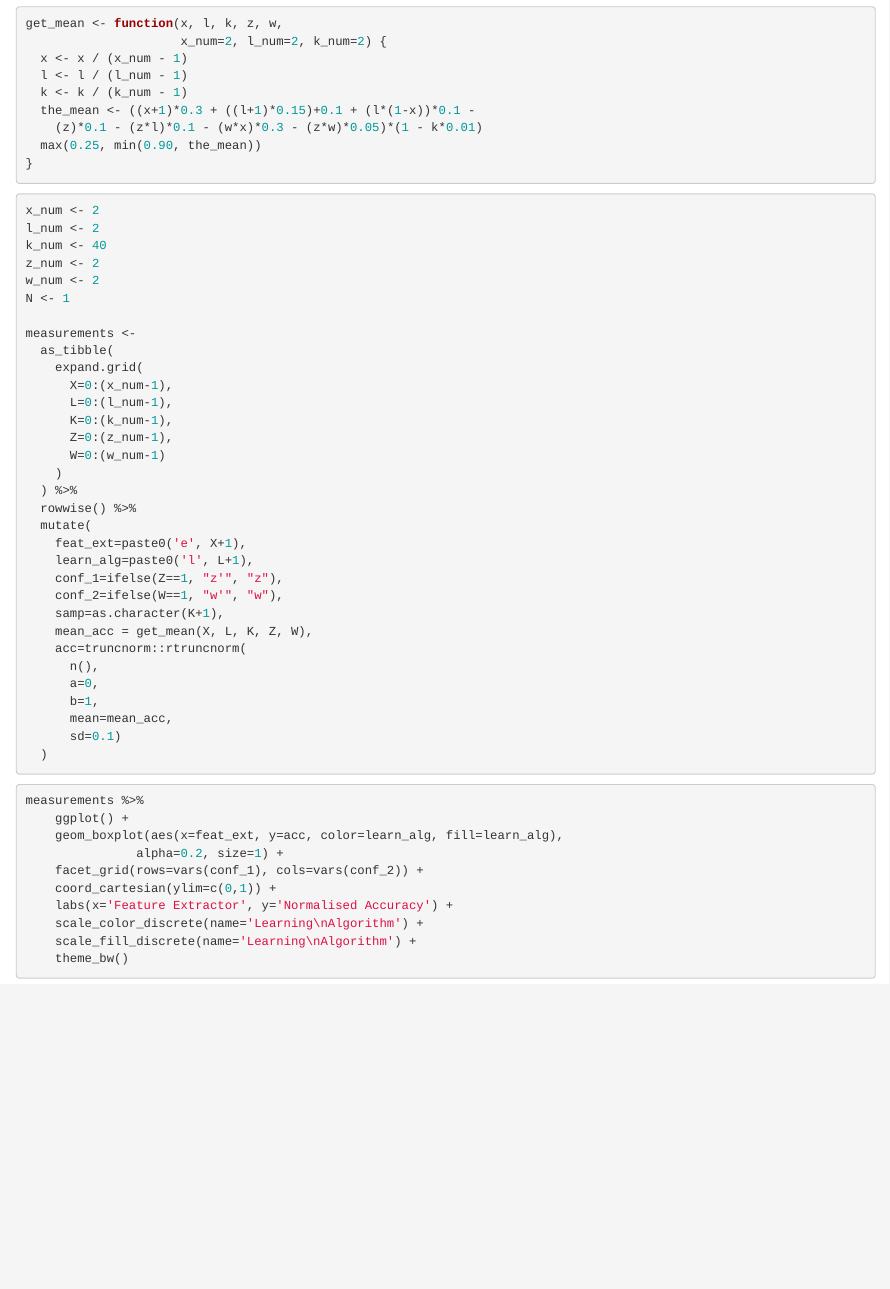
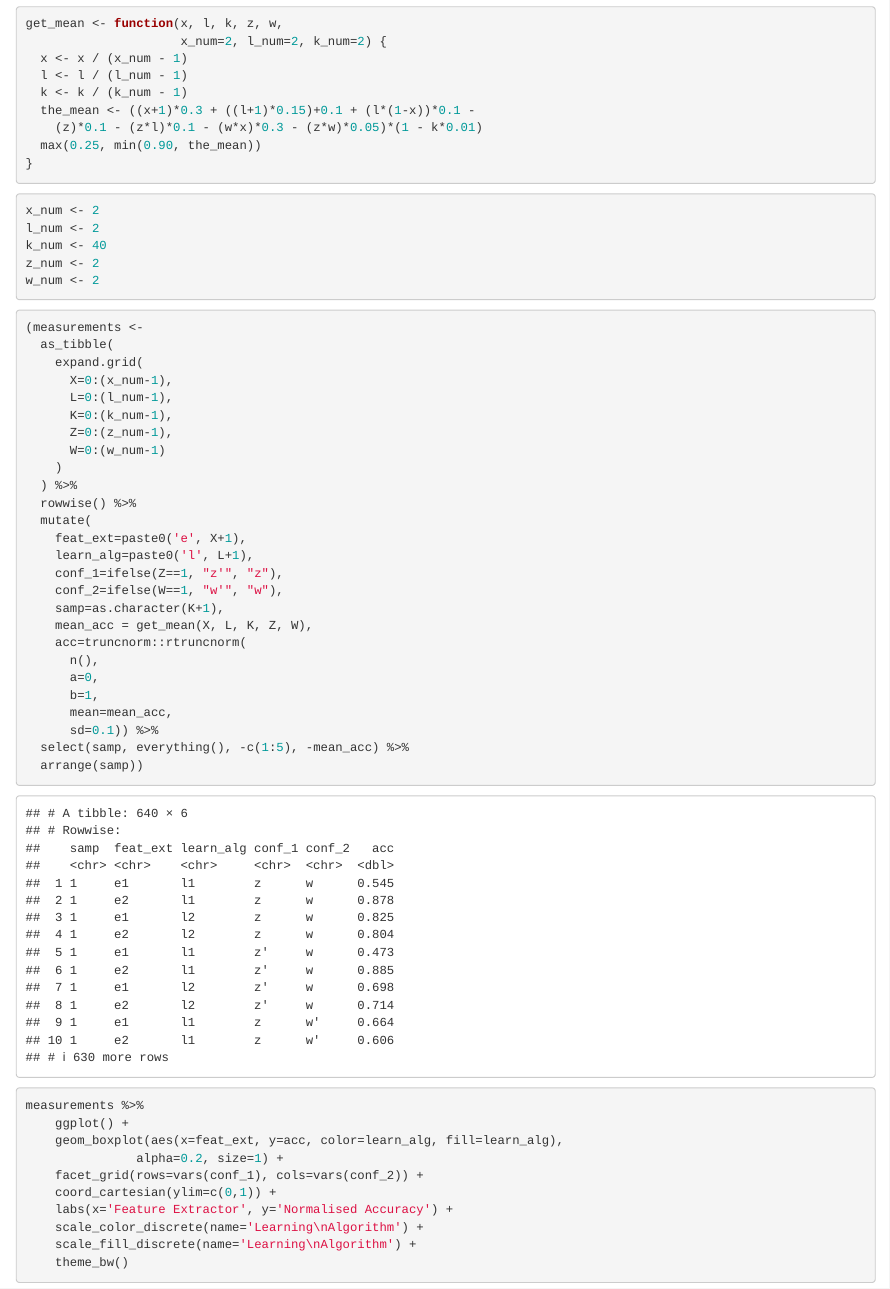
Before and after one commit to franrodalg/logistic_struct_model, an R Markdown document (logistic_struct_model.Rmd): the page in a window 1100 px wide, from 1080 px down. Rendered offline with R 4.5, knitr and Pandoc, with nearby package versions.

Commit message:
Clean measurements structure

````diff
--- a/logistic_struct_model.Rmd
+++ b/logistic_struct_model.Rmd
@@ -38,9 +38,10 @@ l_num <- 2
 k_num <- 40
 z_num <- 2
 w_num <- 2
-N <- 1
+```
 
-measurements <-
+```{r}
+(measurements <-
   as_tibble(
     expand.grid(
       X=0:(x_num-1),
@@ -63,9 +64,9 @@ measurements <-
       a=0,
       b=1,
       mean=mean_acc,
-      sd=0.1)
-  )
-
+      sd=0.1)) %>%
+  select(samp, everything(), -c(1:5), -mean_acc) %>%
+  arrange(samp))
 ```
 
 ```{r}
````
